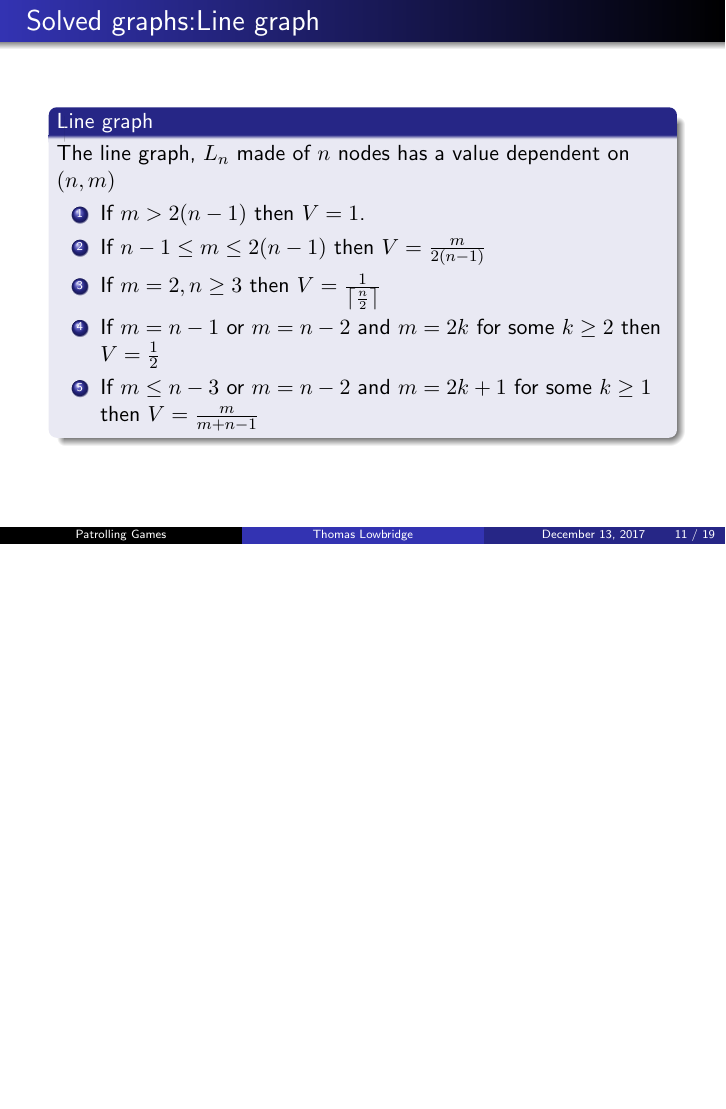
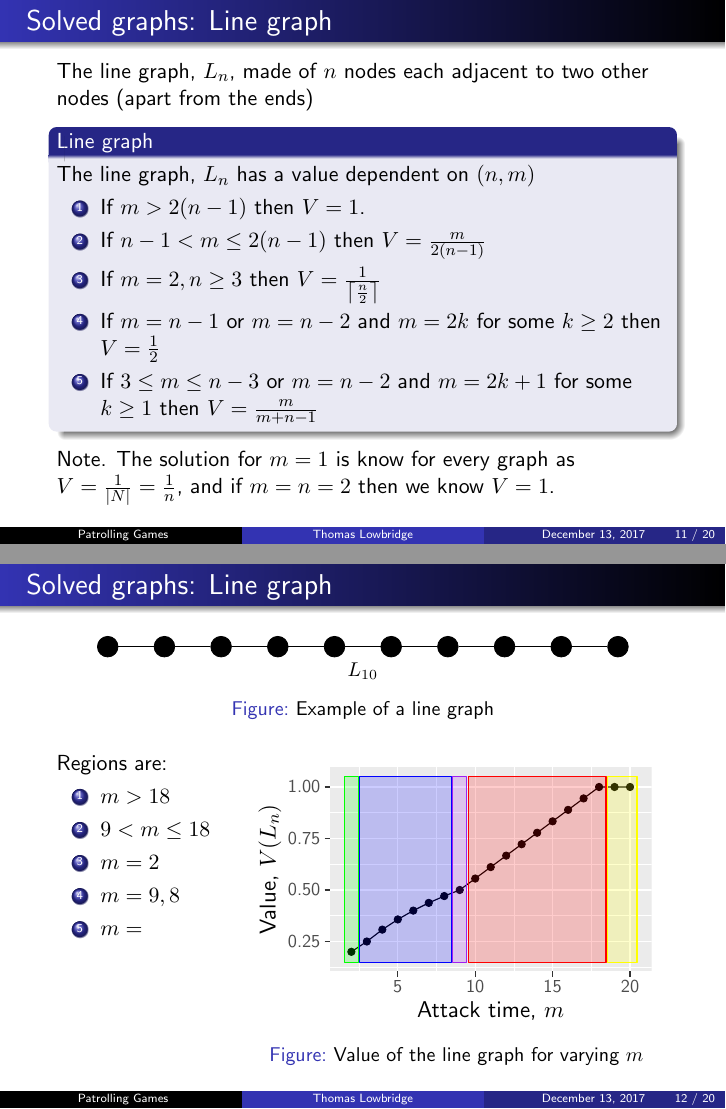
Before and after one commit to Tomlowbridge07/1st-Year-Presentation, LaTeX slides (Report template.tex, which reads LineRegions(L_10).tex): page 18 of 26 before the commit and pages 18 and 19 of 27 after it, the two joined at a grey line, the shorter picture padded with empty space. Compiled offline with pdfLaTeX.

Commit message:
Adding pictures of higher quality (.tex pictures) Diametric attack pic still to be replaced

```diff
--- /dev/null
+++ b/LineRegions(L_10).tex
@@ -0,0 +1,216 @@
+% Created by tikzDevice version 0.10.1 on 2017-11-08 14:38:15
+% !TEX encoding = UTF-8 Unicode
+\begin{tikzpicture}[x=1pt,y=1pt]
+\definecolor{fillColor}{RGB}{255,255,255}
+\path[use as bounding box,fill=fillColor,fill opacity=0.00] (0,0) rectangle (216.81,144.54);
+\begin{scope}
+\path[clip] (  0.00,  0.00) rectangle (216.81,144.54);
+\definecolor{drawColor}{RGB}{255,255,255}
+\definecolor{fillColor}{RGB}{255,255,255}
+
+\path[draw=drawColor,line width= 0.6pt,line join=round,line cap=round,fill=fillColor] (  0.00,  0.00) rectangle (216.81,144.54);
+\end{scope}
+\begin{scope}
+\path[clip] ( 41.67, 31.53) rectangle (211.31,139.04);
+\definecolor{fillColor}{gray}{0.92}
+
+\path[fill=fillColor] ( 41.67, 31.53) rectangle (211.31,139.04);
+\definecolor{drawColor}{RGB}{255,255,255}
+
+\path[draw=drawColor,line width= 0.3pt,line join=round] ( 41.67, 33.70) --
+	(211.31, 33.70);
+
+\path[draw=drawColor,line width= 0.3pt,line join=round] ( 41.67, 60.85) --
+	(211.31, 60.85);
+
+\path[draw=drawColor,line width= 0.3pt,line join=round] ( 41.67, 88.00) --
+	(211.31, 88.00);
+
+\path[draw=drawColor,line width= 0.3pt,line join=round] ( 41.67,115.15) --
+	(211.31,115.15);
+
+\path[draw=drawColor,line width= 0.3pt,line join=round] ( 57.13, 31.53) --
+	( 57.13,139.04);
+
+\path[draw=drawColor,line width= 0.3pt,line join=round] ( 97.93, 31.53) --
+	( 97.93,139.04);
+
+\path[draw=drawColor,line width= 0.3pt,line join=round] (138.73, 31.53) --
+	(138.73,139.04);
+
+\path[draw=drawColor,line width= 0.3pt,line join=round] (179.53, 31.53) --
+	(179.53,139.04);
+
+\path[draw=drawColor,line width= 0.6pt,line join=round] ( 41.67, 47.28) --
+	(211.31, 47.28);
+
+\path[draw=drawColor,line width= 0.6pt,line join=round] ( 41.67, 74.43) --
+	(211.31, 74.43);
+
+\path[draw=drawColor,line width= 0.6pt,line join=round] ( 41.67,101.57) --
+	(211.31,101.57);
+
+\path[draw=drawColor,line width= 0.6pt,line join=round] ( 41.67,128.72) --
+	(211.31,128.72);
+
+\path[draw=drawColor,line width= 0.6pt,line join=round] ( 77.53, 31.53) --
+	( 77.53,139.04);
+
+\path[draw=drawColor,line width= 0.6pt,line join=round] (118.33, 31.53) --
+	(118.33,139.04);
+
+\path[draw=drawColor,line width= 0.6pt,line join=round] (159.13, 31.53) --
+	(159.13,139.04);
+
+\path[draw=drawColor,line width= 0.6pt,line join=round] (199.93, 31.53) --
+	(199.93,139.04);
+\definecolor{drawColor}{RGB}{0,0,0}
+\definecolor{fillColor}{RGB}{0,0,0}
+
+\path[draw=drawColor,line width= 0.4pt,line join=round,line cap=round,fill=fillColor] (191.77,128.72) circle (  1.96);
+
+\path[draw=drawColor,line width= 0.4pt,line join=round,line cap=round,fill=fillColor] (199.93,128.72) circle (  1.96);
+
+\path[draw=drawColor,line width= 0.4pt,line join=round,line cap=round,fill=fillColor] (118.33, 80.46) circle (  1.96);
+
+\path[draw=drawColor,line width= 0.4pt,line join=round,line cap=round,fill=fillColor] (126.49, 86.49) circle (  1.96);
+
+\path[draw=drawColor,line width= 0.4pt,line join=round,line cap=round,fill=fillColor] (134.65, 92.53) circle (  1.96);
+
+\path[draw=drawColor,line width= 0.4pt,line join=round,line cap=round,fill=fillColor] (142.81, 98.56) circle (  1.96);
+
+\path[draw=drawColor,line width= 0.4pt,line join=round,line cap=round,fill=fillColor] (150.97,104.59) circle (  1.96);
+
+\path[draw=drawColor,line width= 0.4pt,line join=round,line cap=round,fill=fillColor] (159.13,110.62) circle (  1.96);
+
+\path[draw=drawColor,line width= 0.4pt,line join=round,line cap=round,fill=fillColor] (167.29,116.66) circle (  1.96);
+
+\path[draw=drawColor,line width= 0.4pt,line join=round,line cap=round,fill=fillColor] (175.45,122.69) circle (  1.96);
+
+\path[draw=drawColor,line width= 0.4pt,line join=round,line cap=round,fill=fillColor] (183.61,128.72) circle (  1.96);
+
+\path[draw=drawColor,line width= 0.4pt,line join=round,line cap=round,fill=fillColor] ( 53.05, 41.85) circle (  1.96);
+
+\path[draw=drawColor,line width= 0.4pt,line join=round,line cap=round,fill=fillColor] (110.17, 74.43) circle (  1.96);
+
+\path[draw=drawColor,line width= 0.4pt,line join=round,line cap=round,fill=fillColor] (102.01, 71.23) circle (  1.96);
+
+\path[draw=drawColor,line width= 0.4pt,line join=round,line cap=round,fill=fillColor] ( 61.21, 47.28) circle (  1.96);
+
+\path[draw=drawColor,line width= 0.4pt,line join=round,line cap=round,fill=fillColor] ( 69.37, 53.54) circle (  1.96);
+
+\path[draw=drawColor,line width= 0.4pt,line join=round,line cap=round,fill=fillColor] ( 77.53, 58.91) circle (  1.96);
+
+\path[draw=drawColor,line width= 0.4pt,line join=round,line cap=round,fill=fillColor] ( 85.69, 63.57) circle (  1.96);
+
+\path[draw=drawColor,line width= 0.4pt,line join=round,line cap=round,fill=fillColor] ( 93.85, 67.64) circle (  1.96);
+
+\path[draw=drawColor,line width= 0.6pt,line join=round] ( 53.05, 41.85) --
+	( 61.21, 47.28) --
+	( 69.37, 53.54) --
+	( 77.53, 58.91) --
+	( 85.69, 63.57) --
+	( 93.85, 67.64) --
+	(102.01, 71.23) --
+	(110.17, 74.43) --
+	(118.33, 80.46) --
+	(126.49, 86.49) --
+	(134.65, 92.53) --
+	(142.81, 98.56) --
+	(150.97,104.59) --
+	(159.13,110.62) --
+	(167.29,116.66) --
+	(175.45,122.69) --
+	(183.61,128.72) --
+	(191.77,128.72) --
+	(199.93,128.72);
+\definecolor{drawColor}{RGB}{255,255,0}
+\definecolor{fillColor}{RGB}{255,255,0}
+
+\path[draw=drawColor,line width= 0.6pt,line join=round,fill=fillColor,fill opacity=0.20] (188.10, 36.42) rectangle (203.60,134.15);
+\definecolor{drawColor}{RGB}{255,0,0}
+\definecolor{fillColor}{RGB}{255,0,0}
+
+\path[draw=drawColor,line width= 0.6pt,line join=round,fill=fillColor,fill opacity=0.20] (114.66, 36.42) rectangle (187.28,134.15);
+\definecolor{drawColor}{RGB}{160,32,240}
+\definecolor{fillColor}{RGB}{160,32,240}
+
+\path[draw=drawColor,line width= 0.6pt,line join=round,fill=fillColor,fill opacity=0.20] (106.50, 36.42) rectangle (113.84,134.15);
+\definecolor{drawColor}{RGB}{0,0,255}
+\definecolor{fillColor}{RGB}{0,0,255}
+
+\path[draw=drawColor,line width= 0.6pt,line join=round,fill=fillColor,fill opacity=0.20] ( 57.54, 36.42) rectangle (105.68,134.15);
+\definecolor{drawColor}{RGB}{0,255,0}
+\definecolor{fillColor}{RGB}{0,255,0}
+
+\path[draw=drawColor,line width= 0.6pt,line join=round,fill=fillColor,fill opacity=0.20] ( 49.38, 36.42) rectangle ( 56.72,134.15);
+\end{scope}
+\begin{scope}
+\path[clip] (  0.00,  0.00) rectangle (216.81,144.54);
+\definecolor{drawColor}{gray}{0.30}
+
+\node[text=drawColor,anchor=base east,inner sep=0pt, outer sep=0pt, scale=  0.88] at ( 36.72, 44.25) {0.25};
+
+\node[text=drawColor,anchor=base east,inner sep=0pt, outer sep=0pt, scale=  0.88] at ( 36.72, 71.40) {0.50};
+
+\node[text=drawColor,anchor=base east,inner sep=0pt, outer sep=0pt, scale=  0.88] at ( 36.72, 98.54) {0.75};
+
+\node[text=drawColor,anchor=base east,inner sep=0pt, outer sep=0pt, scale=  0.88] at ( 36.72,125.69) {1.00};
+\end{scope}
+\begin{scope}
+\path[clip] (  0.00,  0.00) rectangle (216.81,144.54);
+\definecolor{drawColor}{gray}{0.20}
+
+\path[draw=drawColor,line width= 0.6pt,line join=round] ( 38.92, 47.28) --
+	( 41.67, 47.28);
+
+\path[draw=drawColor,line width= 0.6pt,line join=round] ( 38.92, 74.43) --
+	( 41.67, 74.43);
+
+\path[draw=drawColor,line width= 0.6pt,line join=round] ( 38.92,101.57) --
+	( 41.67,101.57);
+
+\path[draw=drawColor,line width= 0.6pt,line join=round] ( 38.92,128.72) --
+	( 41.67,128.72);
+\end{scope}
+\begin{scope}
+\path[clip] (  0.00,  0.00) rectangle (216.81,144.54);
+\definecolor{drawColor}{gray}{0.20}
+
+\path[draw=drawColor,line width= 0.6pt,line join=round] ( 77.53, 28.78) --
+	( 77.53, 31.53);
+
+\path[draw=drawColor,line width= 0.6pt,line join=round] (118.33, 28.78) --
+	(118.33, 31.53);
+
+\path[draw=drawColor,line width= 0.6pt,line join=round] (159.13, 28.78) --
+	(159.13, 31.53);
+
+\path[draw=drawColor,line width= 0.6pt,line join=round] (199.93, 28.78) --
+	(199.93, 31.53);
+\end{scope}
+\begin{scope}
+\path[clip] (  0.00,  0.00) rectangle (216.81,144.54);
+\definecolor{drawColor}{gray}{0.30}
+
+\node[text=drawColor,anchor=base,inner sep=0pt, outer sep=0pt, scale=  0.88] at ( 77.53, 20.52) {5};
+
+\node[text=drawColor,anchor=base,inner sep=0pt, outer sep=0pt, scale=  0.88] at (118.33, 20.52) {10};
+
+\node[text=drawColor,anchor=base,inner sep=0pt, outer sep=0pt, scale=  0.88] at (159.13, 20.52) {15};
+
+\node[text=drawColor,anchor=base,inner sep=0pt, outer sep=0pt, scale=  0.88] at (199.93, 20.52) {20};
+\end{scope}
+\begin{scope}
+\path[clip] (  0.00,  0.00) rectangle (216.81,144.54);
+\definecolor{drawColor}{RGB}{0,0,0}
+
+\node[text=drawColor,anchor=base,inner sep=0pt, outer sep=0pt, scale=  1.10] at (126.49,  7.44) {Attack time, $m$};
+\end{scope}
+\begin{scope}
+\path[clip] (  0.00,  0.00) rectangle (216.81,144.54);
+\definecolor{drawColor}{RGB}{0,0,0}
+
+\node[text=drawColor,rotate= 90.00,anchor=base,inner sep=0pt, outer sep=0pt, scale=  1.10] at ( 13.08, 85.29) {Value, $V(L_{n})$};
+\end{scope}
+\end{tikzpicture}
--- a/Report template.tex
+++ b/Report template.tex
@@ -15,7 +15,7 @@
   \leavevmode%
   \hbox{%
   \begin{beamercolorbox}[wd=.333333\paperwidth,ht=2.25ex,dp=1ex,center]{author in head/foot}%
-    \usebeamerfont{author in head/foot}\inserttitle
+    \usebeamerfont{author in head/foot} \hyperlink{Patrolling Games}{\inserttitle}
   \end{beamercolorbox}%
   \begin{beamercolorbox}[wd=.333333\paperwidth,ht=2.25ex,dp=1ex,center]{title in head/foot}%
     \usebeamerfont{title in head/foot}\insertauthor
@@ -449,19 +450,89 @@ The star $S_{n} \equiv K_{1,n}$ so has the value $V=\frac{m}{2n}$
 \end{frame}
 
 \hypertarget{Solved graphs: Line graph}{}
-\begin{frame}{Solved graphs:Line graph}
+\begin{frame}{Solved graphs: Line graph}
+
+The line graph, $L_{n}$, made of $n$ nodes each adjacent to two other nodes (apart from the ends)
 
 \begin{block}{Line graph}
-The line graph, $L_{n}$ made of $n$ nodes has a value dependent on $(n,m)$
+The line graph, $L_{n}$ has a value dependent on $(n,m)$
 \begin{enumerate}
 \item If $m > 2(n-1)$ then $V=1$.
-\item If $n-1 \leq m \leq 2(n-1)$ then $V=\frac{m}{2(n-1)}$
+\item If $n-1 < m \leq 2(n-1)$ then $V=\frac{m}{2(n-1)}$
 \item If $m=2 , n\geq 3$ then $V=\frac{1}{\ceil{\frac{n}{2}}}$
 \item If $m=n-1 \text{ or } m=n-2  \text{ and } m=2k \text{ for some } k \geq 2 $ then $V=\frac{1}{2}$
-\item If $m \leq n-3 \text{ or } m=n-2 \text{ and } m=2k+1 \text{ for some } k \geq 1$ then $V=\frac{m}{m+n-1}$
+\item If $3 \leq m \leq n-3$ or  $m=n-2$ and $m=2k+1$ for some  $k \geq 1$ then $V=\frac{m}{m+n-1}$
 \end{enumerate}
 \end{block}
+Note. The solution for $m=1$ is know for every graph as $V=\frac{1}{|N|}=\frac{1}{n}$, and if $m=n=2$ then we know $V=1$.
 \end{frame}
+
+\begin{frame}{Solved graphs: Line graph}
+
+\begin{center}
+\begin{figure}
+\begin{tabular}{c}
+\begin{tikzpicture}[baseline=(current bounding box.north),-,auto,node distance=1cm,
+                    main node/.style={circle,draw,fill=black,font=\sffamily\bfseries}]
+
+  \node[main node] (1) {};
+  \node[main node] (2) [right of=1] {};
+  \node[main node] (3) [right of=2] {};
+  \node[main node] (4) [right of=3] {};
+  \node[main node] (5) [right of=4] {};
+  \node[main node] (6) [right of=5] {};
+  \node[main node] (7) [right of=6] {};
+  \node[main node] (8) [right of=7] {};
+  \node[main node] (9) [right of=8] {};
+  \node[main node] (10) [right of=9] {};
+
+
+  \path[every node/.style={font=\sffamily}]
+  (1) edge (2)
+  (2) edge (3)
+  (3) edge (4)
+  (4) edge (5)
+  (5) edge (6)
+  (6) edge (7)
+  (7) edge (8)
+  (8) edge (9)
+  (9) edge (10);
+
+
+\end{tikzpicture}
+\\ \small $L_{10}$
+\end{tabular}
+\caption{Example of a line graph}
+\end{figure}
+
+\end{center}
+
+\begin{columns}[onlytextwidth,T]
+   \column{\dimexpr\linewidth-75mm-5mm}
+    Regions are:
+    \begin{enumerate}
+    \item $m>18$
+    \item $9 < m \leq 18$
+    \item $m=2$
+    \item $m=9,8$
+    \item $m=$
+    \end{enumerate}
+
+      \column{75mm}
+      \begin{minipage}{75mm}
+      \begin{figure}
+      \resizebox{\linewidth}{!}{
+      \input{LineRegions(L_10).tex}}
+      \caption{Value of the line graph for varying $m$}
+      \end{figure}
+      \end{minipage}
+
+
+    \end{columns}
+
+
+\end{frame}
+
 
 \hypertarget{Problem with line graph strategy}{}
 \begin{frame}{Problem with line graph strategy}
```
Also changed, not shown: DiametricAttack(m_45,d_30)1.png (added), LineRegions(L_10).png (added), Report template.pdf, Report template.tex (10 more changed lines), 5 other files.
